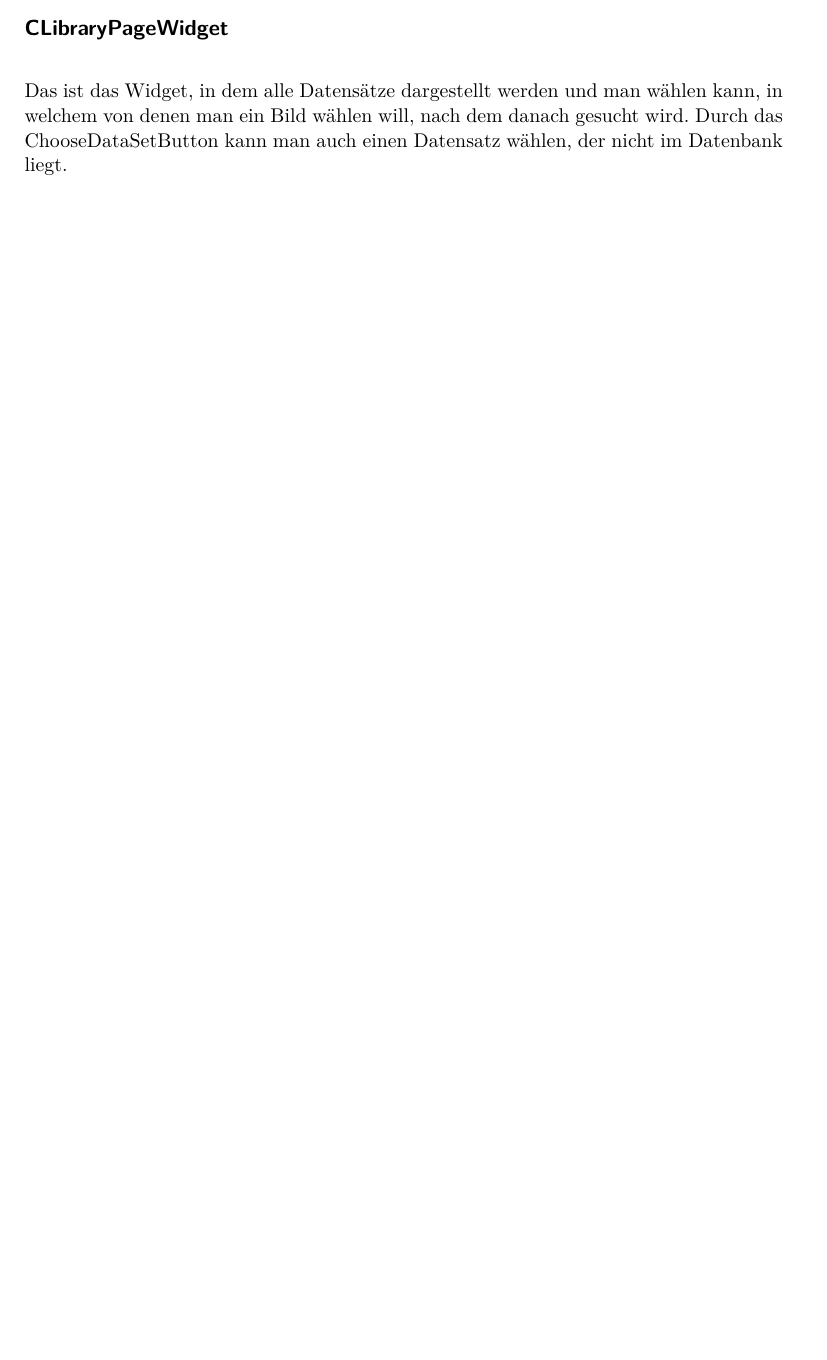
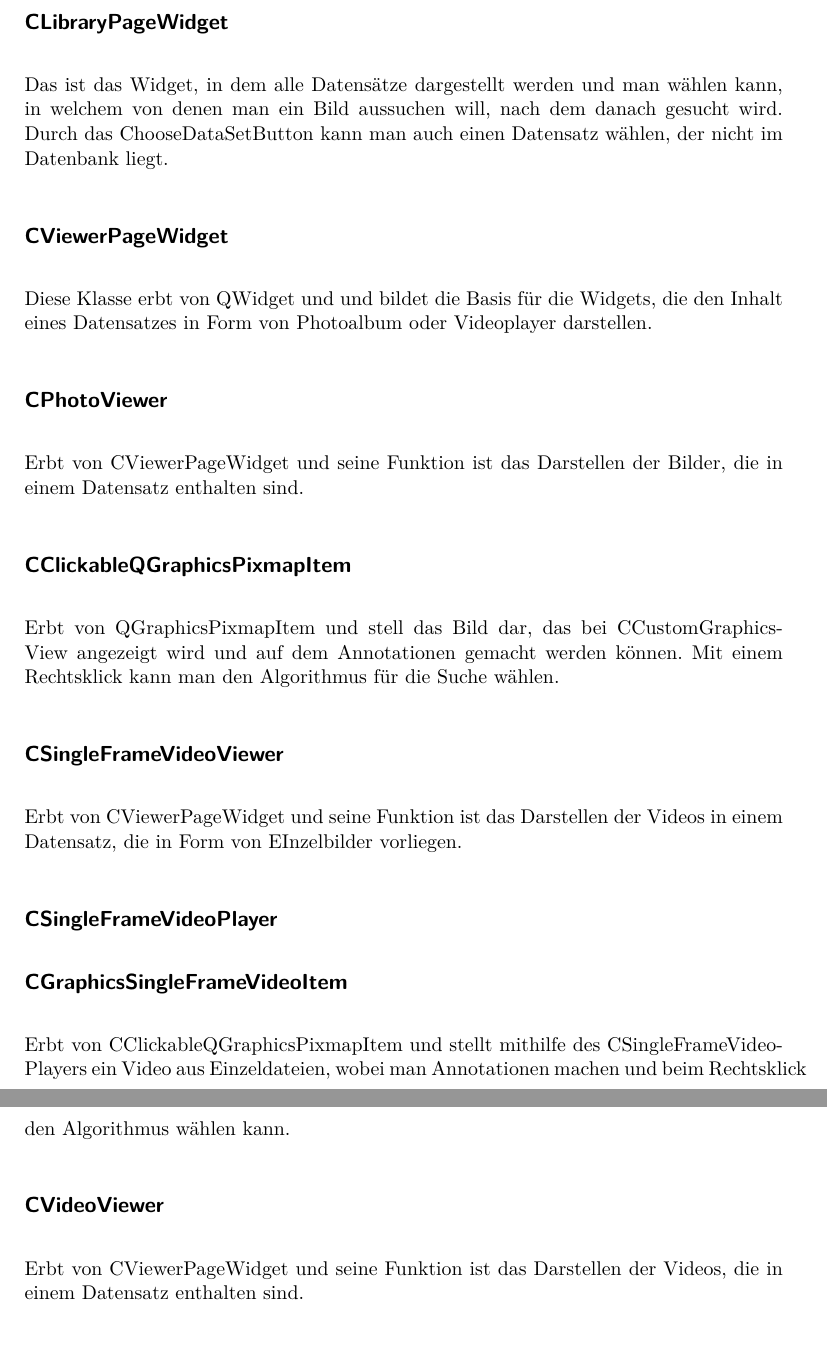
Before and after one commit to aschuman/CoBaB, a LaTeX document (doc/02-Entwurf/entwurf.tex, which reads doc/02-Entwurf/include/klassenbeschreibung.tex): part of page 16 of 19 before the commit and two parts of pages 15 and 16 of 20 after it, the two joined at a grey line, cut so that both start at the same text, the shorter picture padded with empty space. Compiled offline with pdfLaTeX.

Commit message:
added description of classes

```diff
--- a/doc/02-Entwurf/include/klassenbeschreibung.tex
+++ b/doc/02-Entwurf/include/klassenbeschreibung.tex
@@ -266,17 +266,32 @@ PageWidgets lassen sich beim Navigator mit einem PageType registrieren, welcher
 Kapselt Signale, die zum verwenden des Stacks des Navigators und dem wechseln des PageWidgets nötig sind. (Ohne diese Kapselung stünden diese Signale den speziellen PageWidgets zur Verfügung)
 
 \subsection*{CMainWindow}
+Die Klasse erbt von QMainWindow und stellt das Hauptfenster des Programms dar, auf dem die weiteren Seiten als Widgets angezeigt werden.
+
+\subsection*{CLibraryPageWidget}
+Das ist das Widget, in dem alle Datensätze dargestellt werden und man wählen kann, in welchem von denen man ein Bild aussuchen will, nach dem danach gesucht wird. Durch das ChooseDataSetButton kann man auch einen Datensatz wählen, der nicht im Datenbank liegt.
 
 \subsection*{CViewerPageWidget}
+Diese Klasse erbt von QWidget und und bildet die Basis für die Widgets, die den Inhalt eines Datensatzes in Form von Photoalbum oder Videoplayer darstellen.
 
 \subsection*{CPhotoViewer}
+Erbt von CViewerPageWidget und seine Funktion ist das Darstellen der Bilder, die in einem Datensatz enthalten sind.
+
 \subsection*{CClickableQGraphicsPixmapItem}
+Erbt von QGraphicsPixmapItem und stell das Bild dar, das bei CCustomGraphicsView angezeigt wird und auf dem Annotationen gemacht werden können. Mit einem Rechtsklick kann man den Algorithmus für die Suche wählen.
 
 \subsection*{CSingleFrameVideoViewer}
+Erbt von CViewerPageWidget und seine Funktion ist das Darstellen der Videos in einem Datensatz, die in Form von EInzelbilder vorliegen.
+
 \subsection*{CSingleFrameVideoPlayer}
+
+
 \subsection*{CGraphicsSingleFrameVideoItem}
+Erbt von CClickableQGraphicsPixmapItem und stellt mithilfe des CSingleFrameVideoPlayers ein Video aus Einzeldateien, wobei man Annotationen machen und beim Rechtsklick den Algorithmus wählen kann.
 
 \subsection*{CVideoViewer}
+Erbt von CViewerPageWidget und seine Funktion ist das Darstellen der Videos, die in einem Datensatz enthalten sind.
+
 \subsection*{CClickableGraphicsVideoItem}
 
 
@@ -285,20 +300,20 @@ Diese Klasse benutzt ein QGraphicsView um ein Bild darzustellen, CAnnotationDraw
 
 \subsection*{CAnnotationDrawer}
 Diese Klasse hat ein String, das bestimmt der Typ der Annotation und benutzt die CAnnotationGraphicsItemFactory, um ein korespondierendes ClickableGraphicsItem zu bekommen und dann zeigt dieses im CCustomGraphicsView.
+
 \subsection*{CAnnotationGraphicsItemFactory}
 Das ist eine Fabrik, die unterschiedliche ClickableGraphicsItems bildet, um man die Annotationen, abhängig von deren Typ, durch den CAnnotationDrawer  darstellen zu können.
+
 \subsection*{CClickableGraphicsIdRectItem}
 Diese Klasse erbt von QGraphicsRectItem und fügt die Möglichkeit auf dieses Item zu klicken hinzu und zeigt die Id der Annotation.
+
 \subsection*{CClickableGraphicsRectItem}
 Diese Klasse erbt von QGraphicsRectItem und fügt die Möglichkeit auf dieses Item zu klicken hinzu.
-
-\subsection*{CLibraryPageWidget}
-Das ist das Widget, in dem alle Datensätze dargestellt werden und man wählen kann, in welchem von denen man ein Bild wählen will, nach dem danach gesucht wird. Durch das ChooseDataSetButton kann man auch einen Datensatz wählen, der nicht im Datenbank liegt.
 
 \subsection*{CParameterPageWidget}
 Das ist das Widget, in dem die Parameter für den entsprächenden Suchalgoritmus gezeigt und bestimmt werden. Sowohl werden die Datensätze, in denen gesucht wird bestimmt. Dann kann man zu CConfirmationPageWidget fortsetzen.
 
 \subsection*{CConfirmationPageWidget}
-Das ist das Widget, in dem man die Suchvorlage und alle Parameter wieder darstellt werden. Mit dem SearchButton  kann die Suche gestartet werden.
+Das ist das Widget, in dem man die Suchvorlage und alle Parameter wieder darstellt werden. Mit dem SearchButton kann die Suche gestartet werden.
 
 \subsection*{CResultsPageWidget}
```
Also changed, not shown: doc/02-Entwurf/include/klassenbeschreibung.tex (8 more changed lines).
